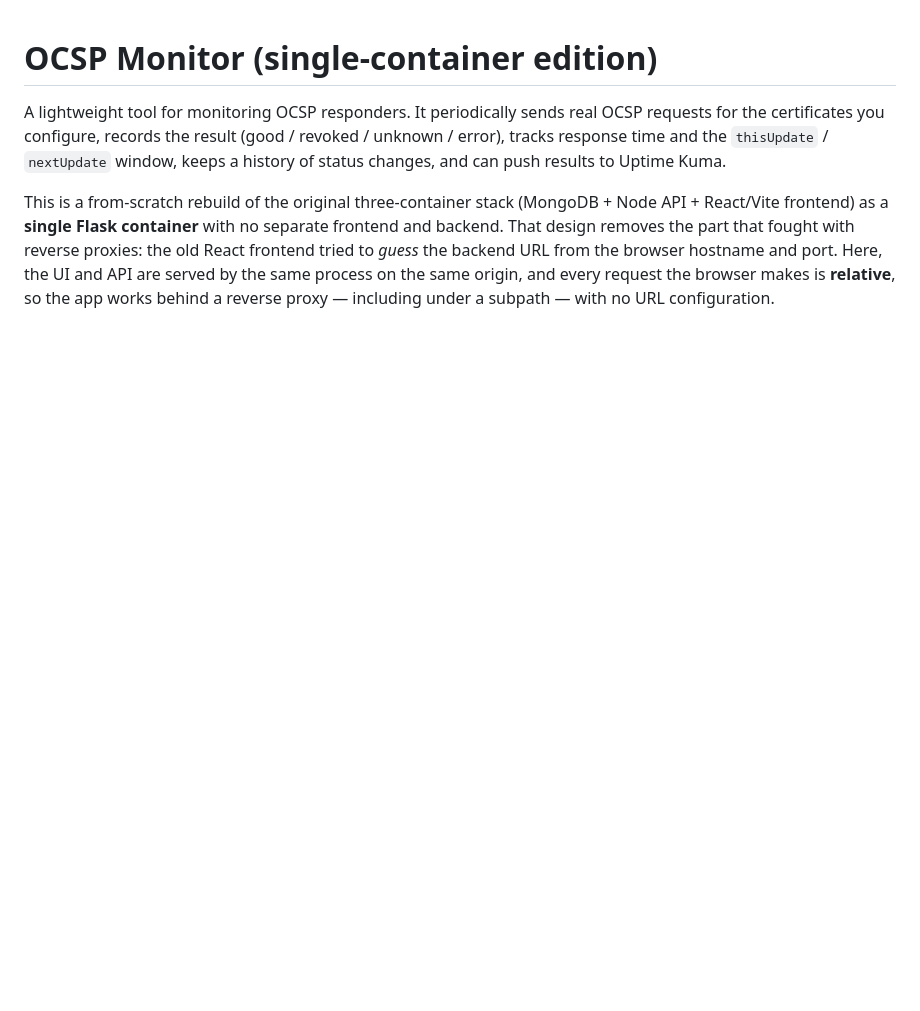
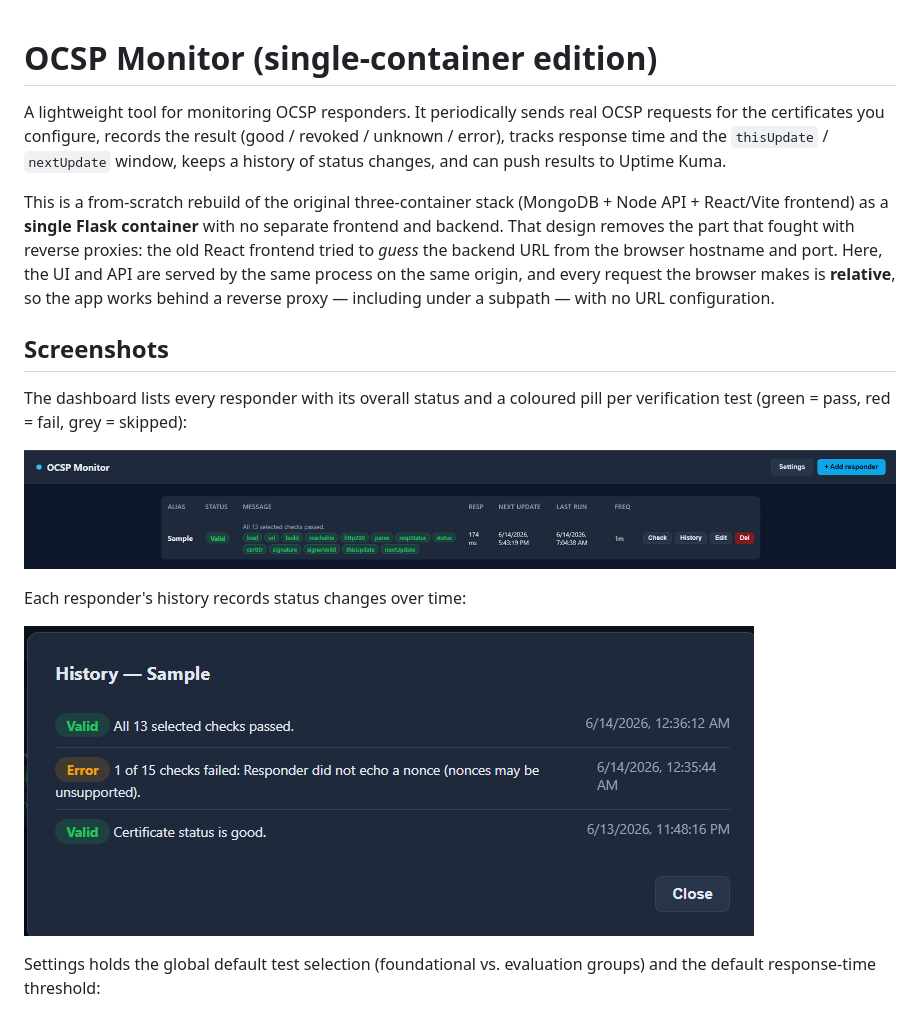
Before and after one commit to jgoodloe/ocsp-monitor, a Markdown page: README.md, the part around one of its changes. Rendered like a GitHub page; pictures changed too: screenshots/dashboard.png (added), screenshots/history.png (added); blank space fills up the shorter version.

Commit message:
Add UI screenshots to the README
Dashboard, history, settings, and edit-responder views.

Co-Authored-By: Claude Opus 4.8 <noreply@anthropic.com>

```diff
--- a/README.md
+++ b/README.md
@@ -14,3 +14,18 @@ the browser hostname and port. Here, the UI and API are served by the same
 process on the same origin, and every request the browser makes is **relative**,
 so the app works behind a reverse proxy — including under a subpath — with no
 URL configuration.
+
+## Screenshots
+
+The dashboard lists every responder with its overall status and a coloured pill
+per verification test (green = pass, red = fail, grey = skipped):
+
+![Dashboard](screenshots/dashboard.png)
+
+Each responder's history records status changes over time:
+
+![History](screenshots/history.png)
+
+Settings holds the global default test selection (foundational vs. evaluation
+groups) and the default response-time threshold:
+
```
Also changed, not shown: other parts of README.md (+6 -0 lines), screenshots/edit-responder.png (added), screenshots/settings.png (added).
